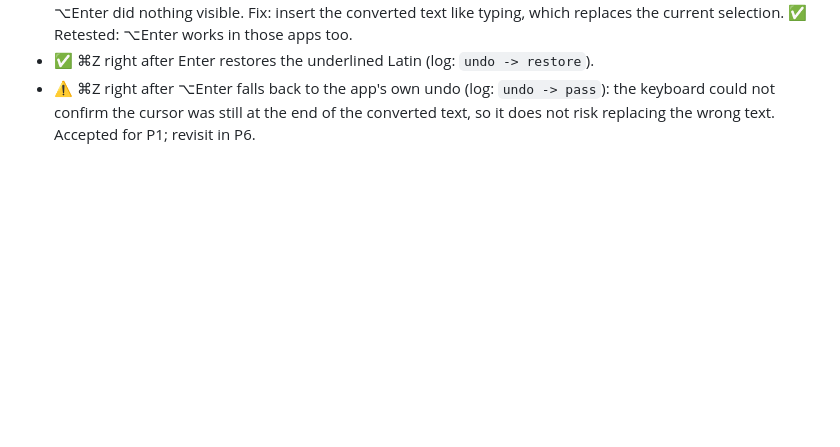
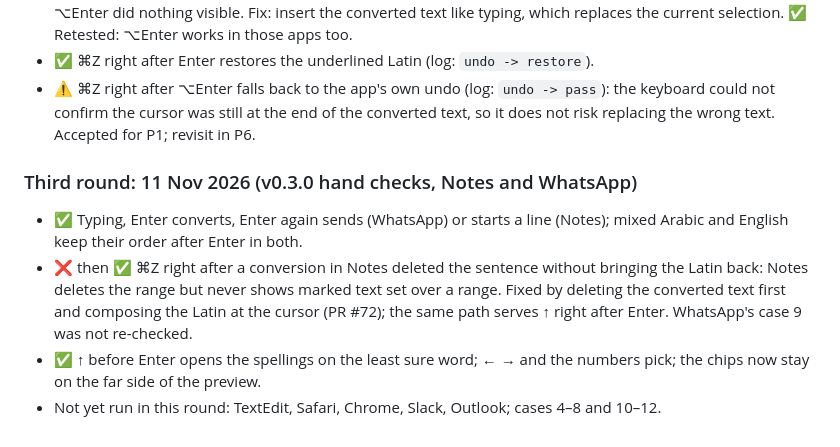
Before and after one commit to Mustafa-Abbara/arabizi-keyboard, a Markdown page: docs/spikes/ime_app_matrix.md, the part around one of its changes. GitHub-like rendering; blank space fills up the shorter version.

Commit message:
docs(p1): the app matrix's third round: Notes and WhatsApp

```diff
--- a/docs/spikes/ime_app_matrix.md
+++ b/docs/spikes/ime_app_matrix.md
@@ -42,3 +42,10 @@ Apps: Messages, Mail, a web browser, VS Code, Terminal, an Electron chat app, Te
 - ⚠️ Other apps (not recorded which) read the selection but **ignored the explicit replacement range**, so ⌥Enter did nothing visible. Fix: insert the converted text like typing, which replaces the current selection. ✅ Retested: ⌥Enter works in those apps too.
 - ✅ ⌘Z right after Enter restores the underlined Latin (log: `undo -> restore`).
 - ⚠️ ⌘Z right after ⌥Enter falls back to the app's own undo (log: `undo -> pass`): the keyboard could not confirm the cursor was still at the end of the converted text, so it does not risk replacing the wrong text. Accepted for P1; revisit in P6.
+
+### Third round: 11 Nov 2026 (v0.3.0 hand checks, Notes and WhatsApp)
+
+- ✅ Typing, Enter converts, Enter again sends (WhatsApp) or starts a line (Notes); mixed Arabic and English keep their order after Enter in both.
+- ❌ then ✅ ⌘Z right after a conversion in Notes deleted the sentence without bringing the Latin back: Notes deletes the range but never shows marked text set over a range. Fixed by deleting the converted text first and composing the Latin at the cursor (PR #72); the same path serves ↑ right after Enter. WhatsApp's case 9 was not re-checked.
+- ✅ ↑ before Enter opens the spellings on the least sure word; ← → and the numbers pick; the chips now stay on the far side of the preview.
+- Not yet run in this round: TextEdit, Safari, Chrome, Slack, Outlook; cases 4–8 and 10–12.
```
Also changed, not shown: other parts of docs/spikes/ime_app_matrix.md (+4 -4 lines).
